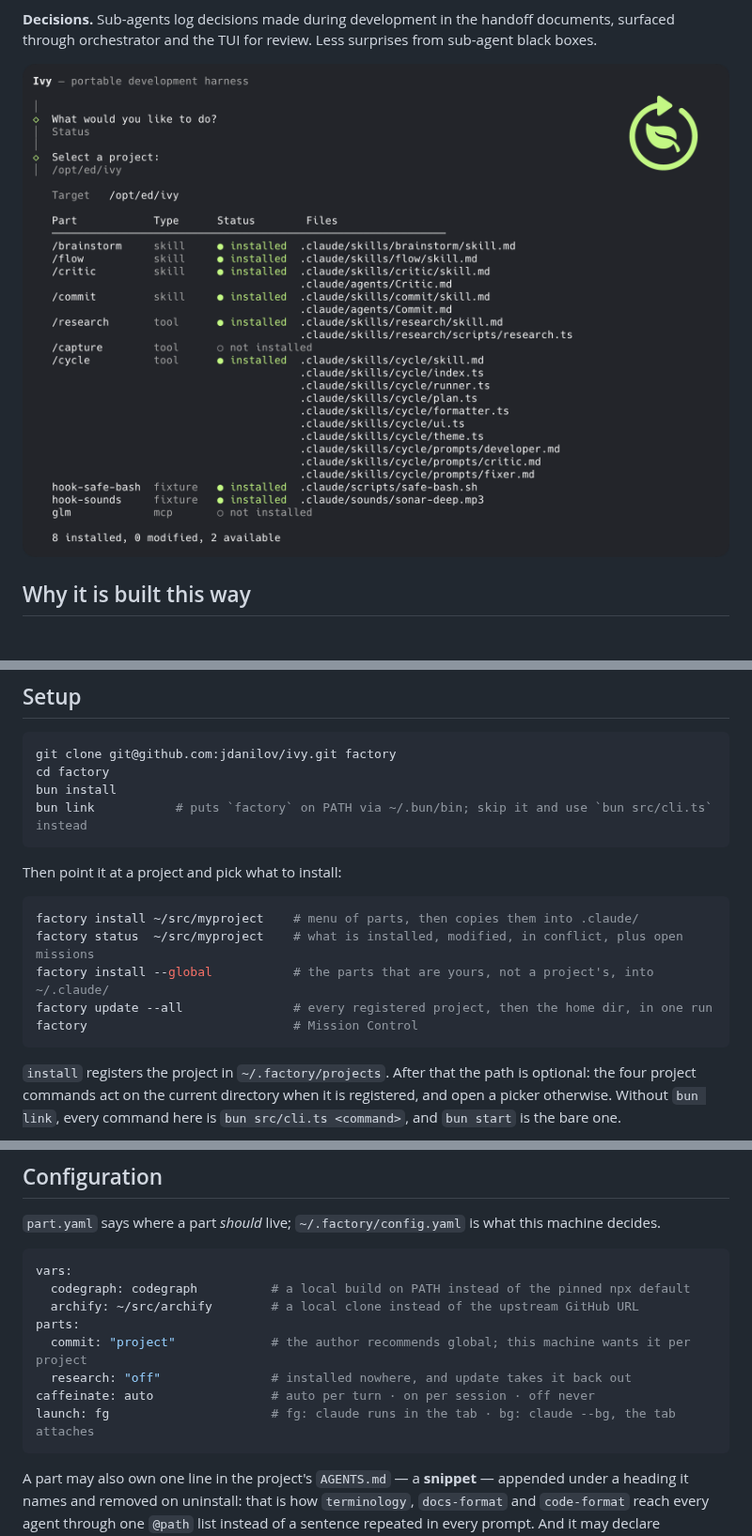
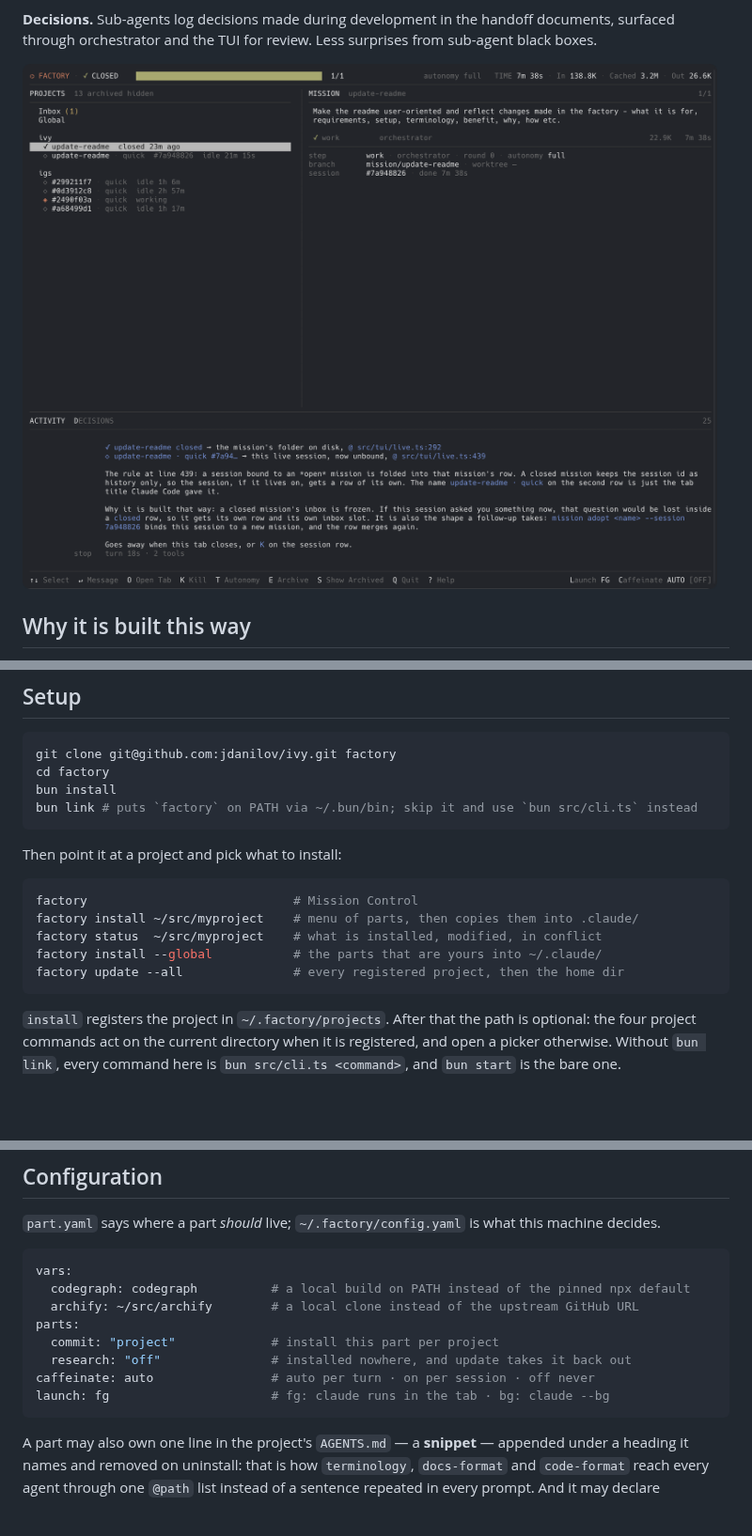
Before and after one commit to jdanilov/ivy, a Markdown page: README.md, 3 parts joined by grey strips. Shown at 94% size. Rendered like a GitHub page; pictures changed too: docs/factory-screenshot.png; blank space fills up the shorter version.

Commit message:
Sreenshot update

````diff
--- a/README.md
+++ b/README.md
@@ -71,17 +71,17 @@ Linux runs the CLI, the missions and Mission Control; only the macOS calls above
 git clone git@github.com:jdanilov/ivy.git factory
 cd factory
 bun install
-bun link           # puts `factory` on PATH via ~/.bun/bin; skip it and use `bun src/cli.ts` instead
+bun link # puts `factory` on PATH via ~/.bun/bin; skip it and use `bun src/cli.ts` instead
 ```
 
 Then point it at a project and pick what to install:
 
 ```bash
+factory                            # Mission Control
 factory install ~/src/myproject    # menu of parts, then copies them into .claude/
-factory status  ~/src/myproject    # what is installed, modified, in conflict, plus open missions
-factory install --global           # the parts that are yours, not a project's, into ~/.claude/
-factory update --all               # every registered project, then the home dir, in one run
-factory                            # Mission Control
+factory status  ~/src/myproject    # what is installed, modified, in conflict
+factory install --global           # the parts that are yours into ~/.claude/
+factory update --all               # every registered project, then the home dir
 ```
 
 `install` registers the project in `~/.factory/projects`. After that the path is optional: the four
@@ -215,10 +215,10 @@ vars:
   codegraph: codegraph          # a local build on PATH instead of the pinned npx default
   archify: ~/src/archify        # a local clone instead of the upstream GitHub URL
 parts:
-  commit: "project"             # the author recommends global; this machine wants it per project
+  commit: "project"             # install this part per project
   research: "off"               # installed nowhere, and update takes it back out
 caffeinate: auto                # auto per turn · on per session · off never
-launch: fg                      # fg: claude runs in the tab · bg: claude --bg, the tab attaches
+launch: fg                      # fg: claude runs in the tab · bg: claude --bg
 ```
 
 A part may also own one line in the project's `AGENTS.md` — a **snippet** — appended under a heading
````
